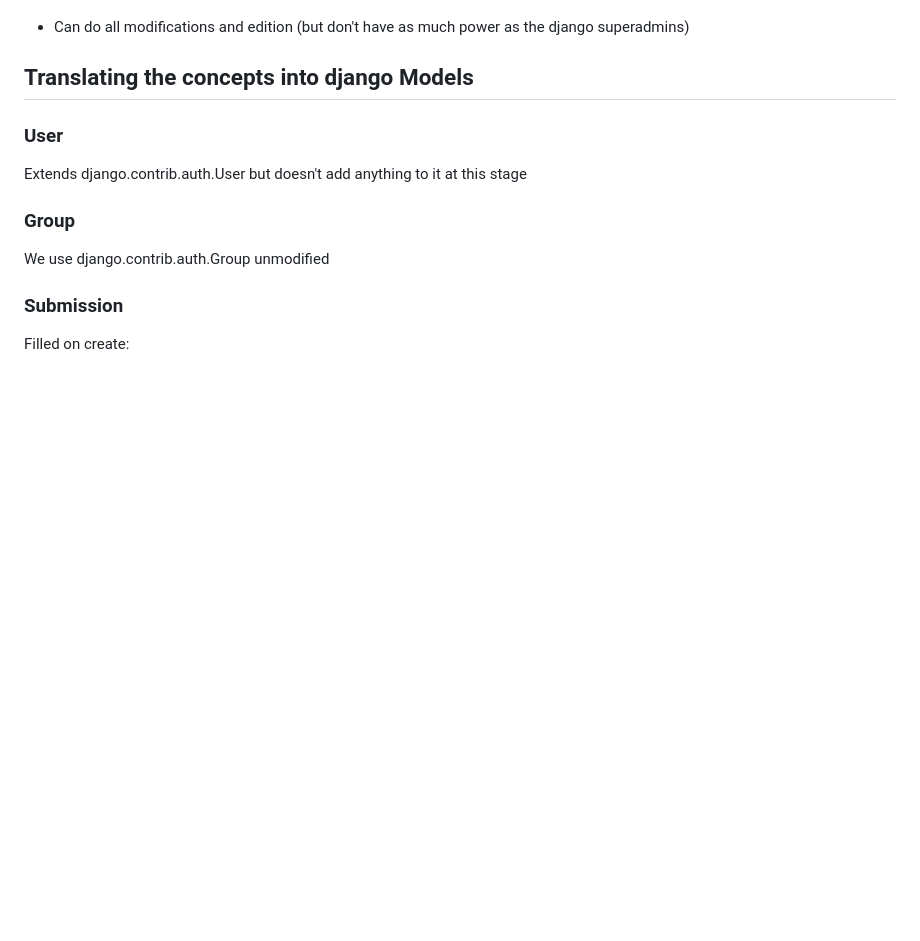
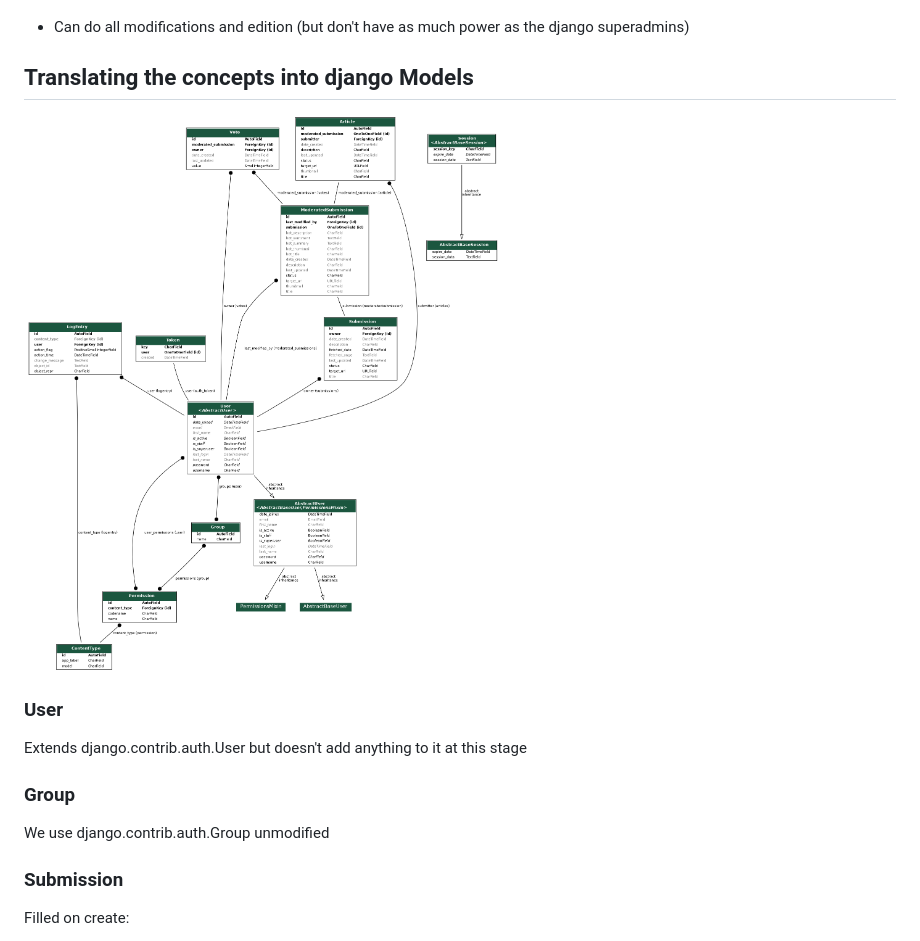
Before and after one commit to osuka/dognews-server, a Markdown page: README.md, the part around the change. Rendered like a GitHub page; pictures changed too: models.png (added); blank space fills up the shorter version.

Commit message:
Added model diagram, more mod functions

```diff
--- a/README.md
+++ b/README.md
@@ -142,6 +142,8 @@ a link to the original posted item.
 
 ## Translating the concepts into django Models
 
+![Auto generated model diagram](./models.png)
+
 ### User
 
 Extends django.contrib.auth.User but doesn't add anything to it at this stage
```
Also changed, not shown: 4 other files.
